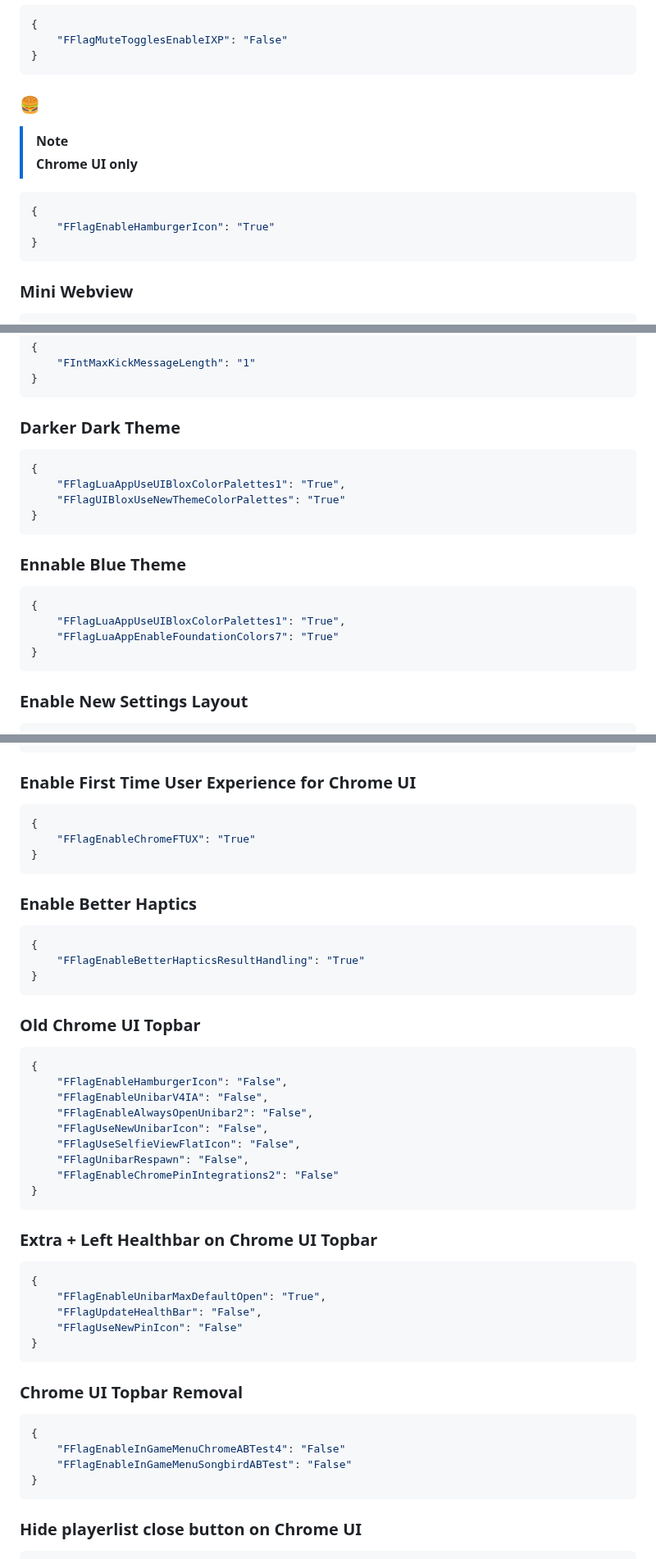
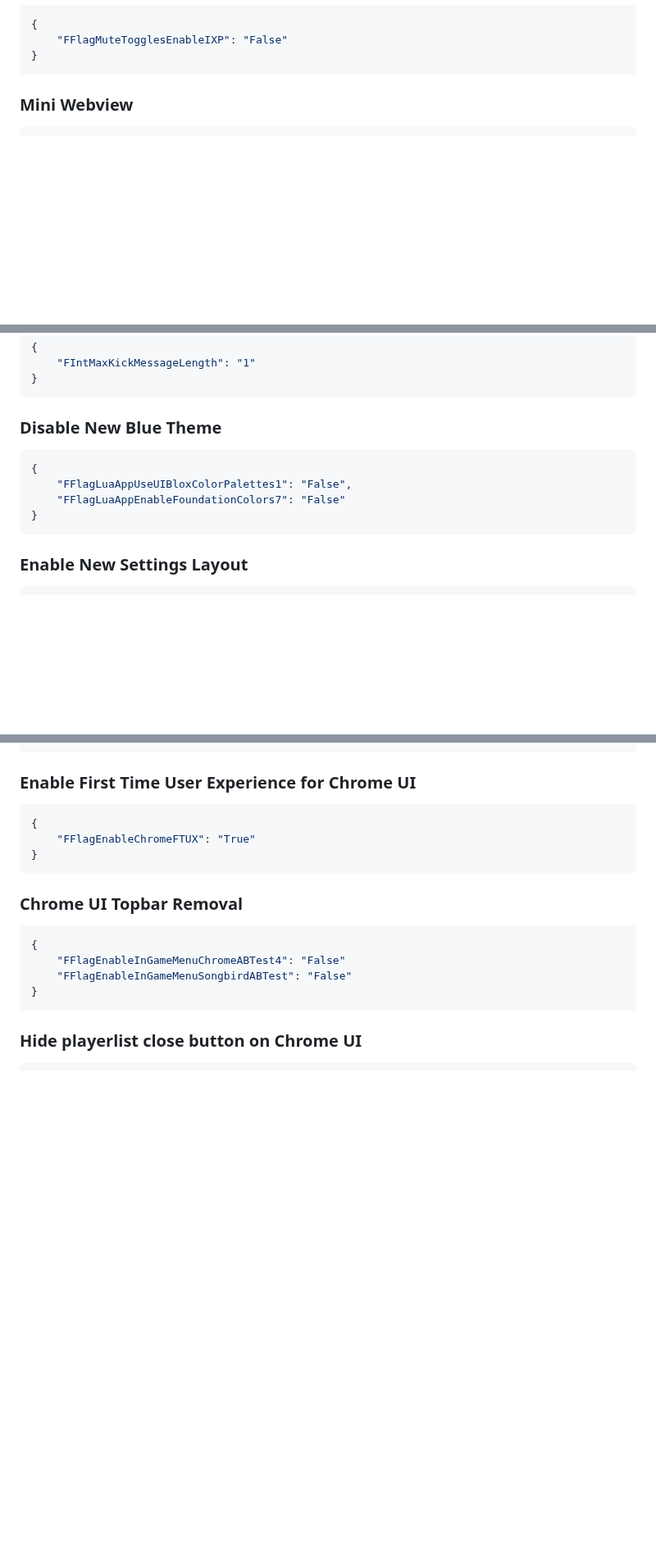
Before and after one commit to virtualflags/archive, a Markdown page: Fast Flags/User Interface.md, 3 parts joined by grey strips. Shown at 82% size. Drawn GitHub-style; blank space fills up the shorter version.

````diff
--- a/Fast Flags/User Interface.md
+++ b/Fast Flags/User Interface.md
@@ -20,14 +15,6 @@ order: -5
 ```json
 {
     "FFlagMuteTogglesEnableIXP": "False"
-}
-```
-### 🍔
-> [!NOTE]
-> **Chrome UI only**
-```json
-{
-    "FFlagEnableHamburgerIcon": "True"
 }
 ```
 ### Mini Webview
@@ -202,18 +183,11 @@ order: -5
     "FIntMaxKickMessageLength": "1"
 }
 ```
-### Darker Dark Theme
+### Disable New Blue Theme
 ```json
 {
-    "FFlagLuaAppUseUIBloxColorPalettes1": "True",
-    "FFlagUIBloxUseNewThemeColorPalettes": "True"
-}
-```
-### Ennable Blue Theme
-```json
-{
-    "FFlagLuaAppUseUIBloxColorPalettes1": "True",
-    "FFlagLuaAppEnableFoundationColors7": "True"
+    "FFlagLuaAppUseUIBloxColorPalettes1": "False",
+    "FFlagLuaAppEnableFoundationColors7": "False"
 }
 ```
 ### Enable New Settings Layout
@@ -386,32 +354,6 @@ order: -5
     "FFlagEnableChromeFTUX": "True"
 }
 ```
-### Enable Better Haptics
-```json
-{
-    "FFlagEnableBetterHapticsResultHandling": "True"
-}
-```
-### Old Chrome UI Topbar
-```json
-{
-    "FFlagEnableHamburgerIcon": "False",
-    "FFlagEnableUnibarV4IA": "False",
-    "FFlagEnableAlwaysOpenUnibar2": "False",
-    "FFlagUseNewUnibarIcon": "False",
-    "FFlagUseSelfieViewFlatIcon": "False",
-    "FFlagUnibarRespawn": "False",
-    "FFlagEnableChromePinIntegrations2": "False"
-}
-```
-### Extra + Left Healthbar on Chrome UI Topbar
-```json
-{
-    "FFlagEnableUnibarMaxDefaultOpen": "True",
-    "FFlagUpdateHealthBar": "False",
-    "FFlagUseNewPinIcon": "False"
-}
-```
 ### Chrome UI Topbar Removal
 ```json
 {
````
Also changed, not shown: other parts of Fast Flags/User Interface.md (+1 -24 lines).
